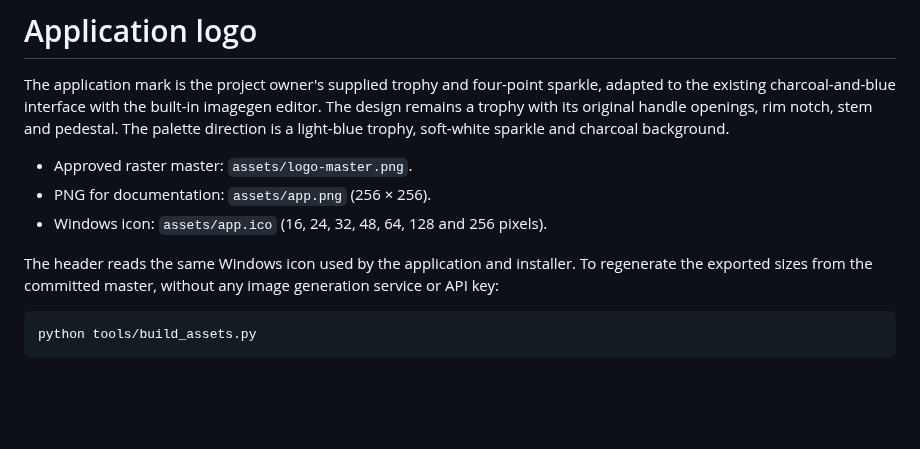
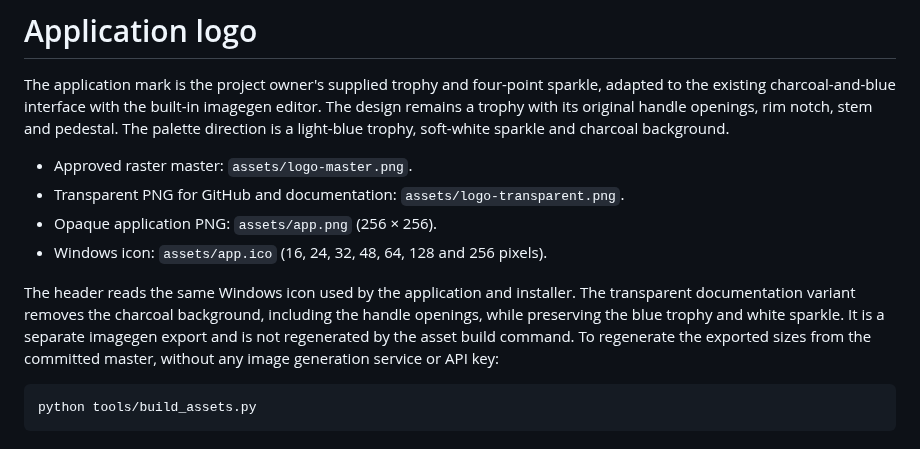
Before and after one commit to DanCarrillo11/AchievementDesk, a Markdown page: docs/BRANDING.md, the part around the change. Rendered like a GitHub page; blank space fills up the shorter version.

```diff
--- a/docs/BRANDING.md
+++ b/docs/BRANDING.md
@@ -7,10 +7,14 @@ rim notch, stem and pedestal. The palette direction is a light-blue trophy,
 soft-white sparkle and charcoal background.
 
 - Approved raster master: `assets/logo-master.png`.
-- PNG for documentation: `assets/app.png` (256 × 256).
+- Transparent PNG for GitHub and documentation: `assets/logo-transparent.png`.
+- Opaque application PNG: `assets/app.png` (256 × 256).
 - Windows icon: `assets/app.ico` (16, 24, 32, 48, 64, 128 and 256 pixels).
 
 The header reads the same Windows icon used by the application and installer.
+The transparent documentation variant removes the charcoal background, including
+the handle openings, while preserving the blue trophy and white sparkle. It is
+a separate imagegen export and is not regenerated by the asset build command.
 To regenerate the exported sizes from the committed master, without any image
 generation service or API key:
 
```
Also changed, not shown: README.md (+1 -1 lines), assets/logo-transparent.png (added).
